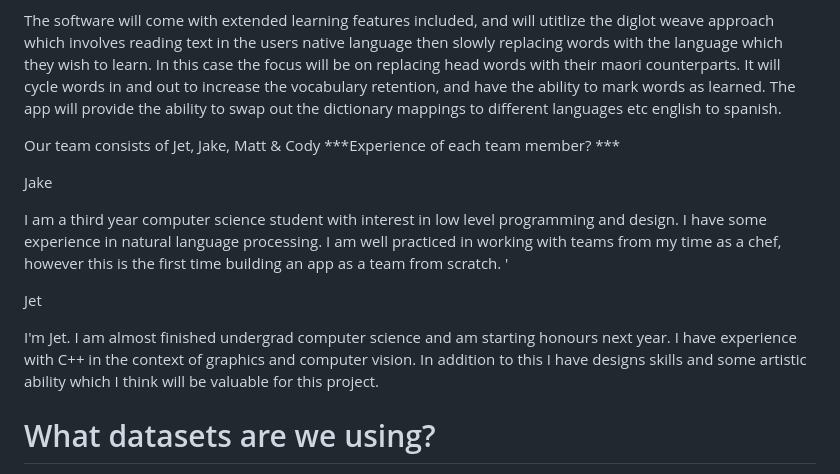
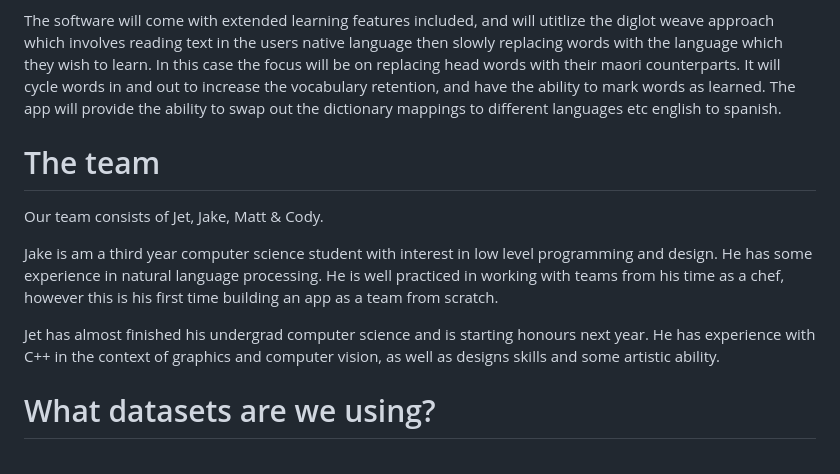
Before and after one commit to theinformationretrievers/cosc345, a Markdown page: report.md, the part around the change. GitHub-like rendering.

Commit message:
changed perspective of team things

```diff
--- a/report.md
+++ b/report.md
@@ -5,16 +5,12 @@ For our project we've decided to build a text reader with a Maori vocabulary tra
 The software will come with extended learning features included, and will utitlize the diglot weave approach which involves reading text in the users native language then slowly replacing words with the language which they wish to learn. In this case the focus will be on replacing head words with their maori counterparts. It will cycle words in and out to increase the vocabulary retention, and have the ability to mark words as learned. The app will provide the ability to swap out the dictionary mappings to different languages etc english to spanish.
 
 
+# The team
+Our team consists of Jet, Jake, Matt & Cody.
 
-Our team consists of Jet, Jake, Matt & Cody ***Experience of each team member? ***
+Jake is am a third year computer science student with interest in low level programming and design. He has some experience in natural language processing. He is  well practiced in working with teams from his time as a chef, however this is his first time building an app as a team from scratch.
 
-Jake
-
-I am a third year computer science student with interest in low level programming and design. I have some experience in natural language processing. I am well practiced in working with teams from my time as a chef, however this is the first time building an app as a team from scratch.   '
-
-Jet
-
-I'm Jet. I am almost finished undergrad computer science and am starting honours next year. I have experience with C++ in the context of graphics and computer vision. In addition to this I have designs skills and some artistic ability which I think will be valuable for this project.
+Jet has almost finished his undergrad computer science and is starting honours next year. He has experience with C++ in the context of graphics and computer vision, as well as designs skills and some artistic ability.
 
 
 
```
